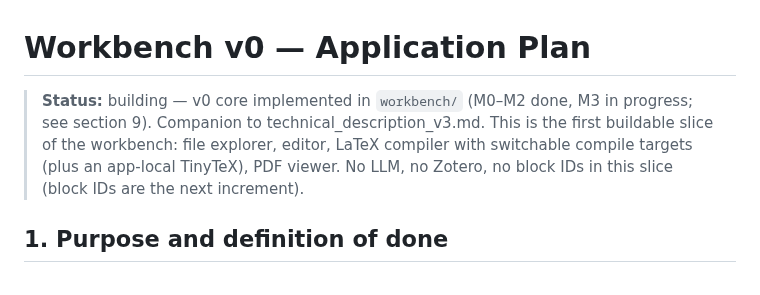
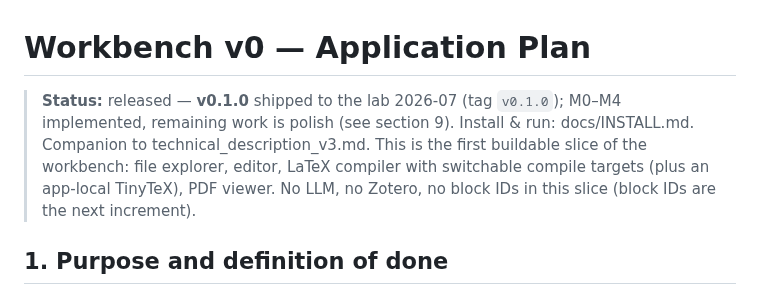
Before and after one commit to AnthonyMura/scientific_harness, a Markdown page: docs/workbench_v0_plan.md, the part around the change. GitHub-like rendering.

Commit message:
docs(workbench): progress note — v0.1.0 lab release (M0-M4 implemented)

```diff
--- a/docs/workbench_v0_plan.md
+++ b/docs/workbench_v0_plan.md
@@ -1,6 +1,6 @@
 # Workbench v0 — Application Plan
 
-> **Status:** building — v0 core implemented in `workbench/` (M0–M2 done, M3 in progress; see section 9). Companion to technical_description_v3.md. This is the first buildable slice of the workbench: file explorer, editor, LaTeX compiler with switchable compile targets (plus an app-local TinyTeX), PDF viewer. No LLM, no Zotero, no block IDs in this slice (block IDs are the next increment).
+> **Status:** released — **v0.1.0** shipped to the lab 2026-07 (tag `v0.1.0`); M0–M4 implemented, remaining work is polish (see section 9). Install & run: docs/INSTALL.md. Companion to technical_description_v3.md. This is the first buildable slice of the workbench: file explorer, editor, LaTeX compiler with switchable compile targets (plus an app-local TinyTeX), PDF viewer. No LLM, no Zotero, no block IDs in this slice (block IDs are the next increment).
 
 ## 1. Purpose and definition of done
 
```
